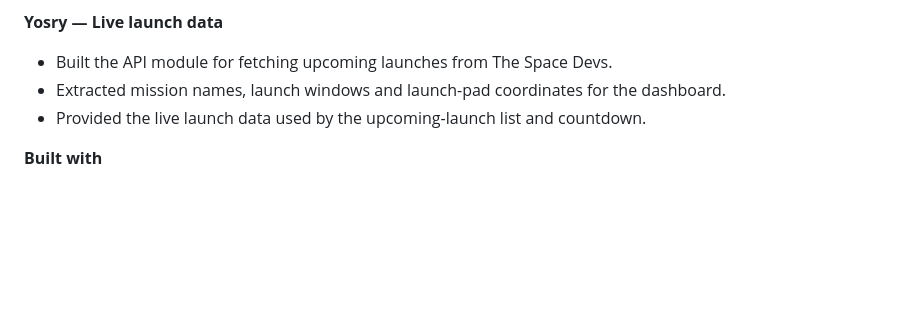
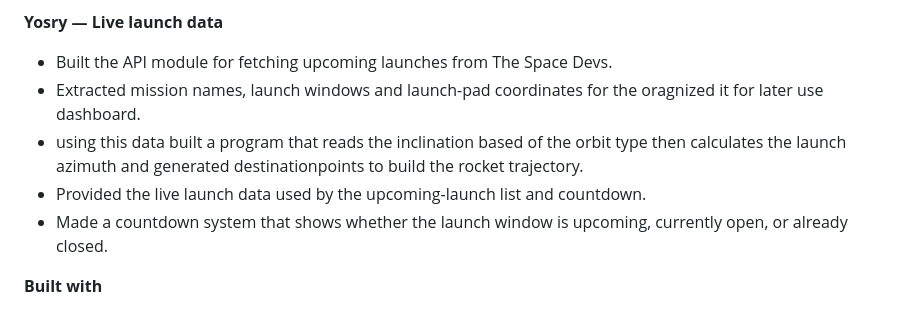
Before and after one commit to Justin-Osborne07/hyperlane-missionaccomplished-2026, a Markdown page: README.md, the part around the change. GitHub-like rendering; blank space fills up the shorter version.

Commit message:
Update README.md
Updated my contribution list

```diff
--- a/README.md
+++ b/README.md
@@ -37,8 +37,12 @@ We built Hyperlane for the **Mission Acomplished Hackathon** as a team of three,
 **Yosry — Live launch data**
 
 - Built the API module for fetching upcoming launches from The Space Devs.
-- Extracted mission names, launch windows and launch-pad coordinates for the dashboard.
+- Extracted mission names, launch windows and launch-pad coordinates for the oragnized it for later use dashboard.
+- using this data built a program that reads the inclination based of the orbit type then
+calculates the launch azimuth and generated destinationpoints to build the rocket trajectory.
 - Provided the live launch data used by the upcoming-launch list and countdown.
+- Made a countdown system that shows whether the launch
+window is upcoming, currently open, or already closed.
 
 
 **Built with**
```
